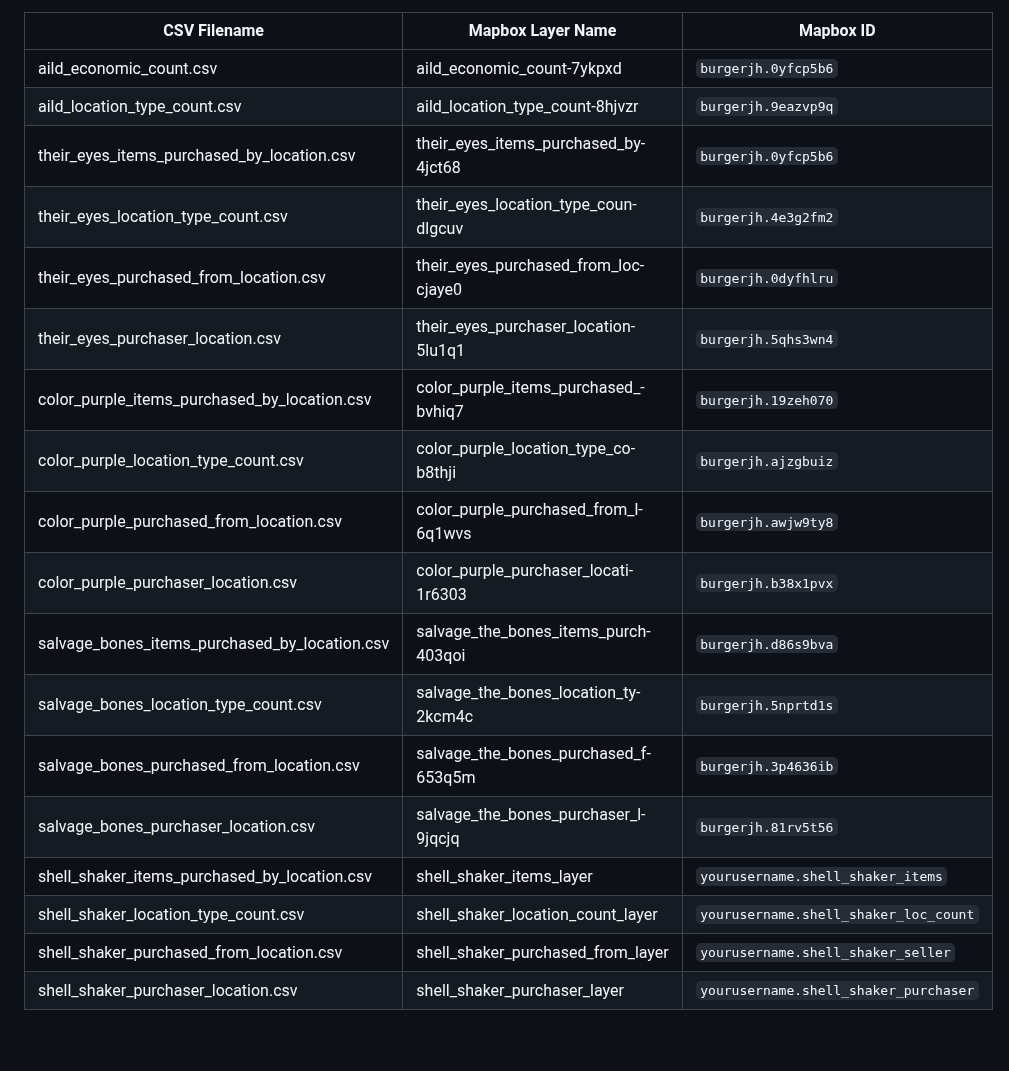
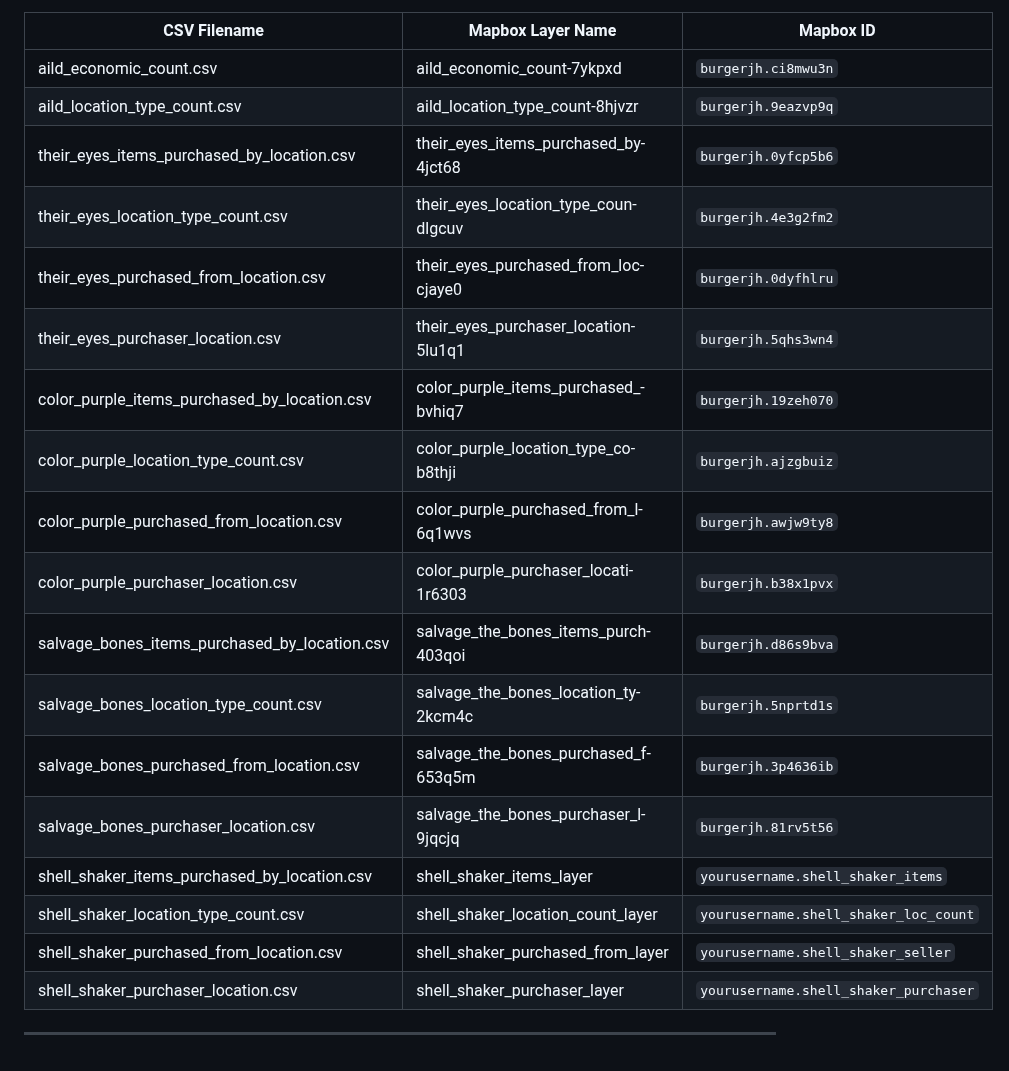
Before and after one commit to doriaguadagnoli/all_map_data, a Markdown page: README.md, the part around one of its changes. GitHub-like rendering.

```diff
--- a/README.md
+++ b/README.md
@@ -43,21 +76,23 @@ Use the following Mapbox tileset IDs when importing layers into Mapbox Studio.
 
 | CSV Filename                              | Mapbox Layer Name               | Mapbox ID                          |
 |------------------------------------------|--------------------------------|------------------------------------|
-| aild_economic_count.csv | aild_economic_count-7ykpxd | `burgerjh.0yfcp5b6`     |burgerjh.ci8mwu3n|
-| aild_location_type_count.csv        | aild_location_type_count-8hjvzr | `burgerjh.9eazvp9q` |
-| their_eyes_items_purchased_by_location.csv | their_eyes_items_purchased_by-4jct68          | `burgerjh.0yfcp5b6`     |
-| their_eyes_location_type_count.csv        | their_eyes_location_type_coun-dlgcuv | `burgerjh.4e3g2fm2` |
-| their_eyes_purchased_from_location.csv    | their_eyes_purchased_from_loc-cjaye0 | `burgerjh.0dyfhlru`    |
-| their_eyes_purchaser_location.csv         | their_eyes_purchaser_location-5lu1q1      | `burgerjh.5qhs3wn4` |
-| color_purple_items_purchased_by_location.csv | color_purple_items_purchased_-bvhiq7      | `burgerjh.19zeh070`   |
-| color_purple_location_type_count.csv      | color_purple_location_type_co-b8thji | `burgerjh.ajzgbuiz` |
-| color_purple_purchased_from_location.csv  | color_purple_purchased_from_l-6q1wvs  | `burgerjh.awjw9ty8`  |
-| color_purple_purchaser_location.csv       | color_purple_purchaser_locati-1r6303 | `burgerjh.b38x1pvx` |
-| salvage_bones_items_purchased_by_location.csv | salvage_the_bones_items_purch-403qoi    | `burgerjh.d86s9bva`  |
-| salvage_bones_location_type_count.csv     | salvage_the_bones_location_ty-2kcm4c | `burgerjh.5nprtd1s` |
-| salvage_bones_purchased_from_location.csv | salvage_the_bones_purchased_f-653q5m | `burgerjh.3p4636ib` |
-| salvage_bones_purchaser_location.csv      | salvage_the_bones_purchaser_l-9jqcjq   | `burgerjh.81rv5t56` |
-| shell_shaker_items_purchased_by_location.csv | shell_shaker_items_layer      | `yourusername.shell_shaker_items`   |
+| aild_economic_count.csv                   | aild_economic_count-7ykpxd      | `burgerjh.ci8mwu3n`                |
+| aild_location_type_count.csv              | aild_location_type_count-8hjvzr | `burgerjh.9eazvp9q`                |
+| their_eyes_items_purchased_by_location.csv | their_eyes_items_purchased_by-4jct68 | `burgerjh.0yfcp5b6`         |
+| their_eyes_location_type_count.csv        | their_eyes_location_type_coun-dlgcuv | `burgerjh.4e3g2fm2`          |
+| their_eyes_purchased_from_location.csv    | their_eyes_purchased_from_loc-cjaye0 | `burgerjh.0dyfhlru`          |
+| their_eyes_purchaser_location.csv         | their_eyes_purchaser_location-5lu1q1 | `burgerjh.5qhs3wn4`          |
+| color_purple_items_purchased_by_location.csv | color_purple_items_purchased_-bvhiq7 | `burgerjh.19zeh070`        |
+| color_purple_location_type_count.csv      | color_purple_location_type_co-b8thji | `burgerjh.ajzgbuiz`          |
+| color_purple_purchased_from_location.csv  | color_purple_purchased_from_l-6q1wvs | `burgerjh.awjw9ty8`          |
+| color_purple_purchaser_location.csv       | color_purple_purchaser_locati-1r6303 | `burgerjh.b38x1pvx`          |
+| salvage_bones_items_purchased_by_location.csv | salvage_the_bones_items_purch-403qoi | `burgerjh.d86s9bva`        |
+| salvage_bones_location_type_count.csv     | salvage_the_bones_location_ty-2kcm4c | `burgerjh.5nprtd1s`          |
+| salvage_bones_purchased_from_location.csv | salvage_the_bones_purchased_f-653q5m | `burgerjh.3p4636ib`          |
+| salvage_bones_purchaser_location.csv      | salvage_the_bones_purchaser_l-9jqcjq | `burgerjh.81rv5t56`          |
+| shell_shaker_items_purchased_by_location.csv | shell_shaker_items_layer        | `yourusername.shell_shaker_items`   |
 | shell_shaker_location_type_count.csv      | shell_shaker_location_count_layer | `yourusername.shell_shaker_loc_count` |
 | shell_shaker_purchased_from_location.csv  | shell_shaker_purchased_from_layer | `yourusername.shell_shaker_seller`  |
-| shell_shaker_purchaser_location.csv       | shell_shaker_purchaser_layer    | `yourusername.shell_shaker_purchaser` |
+| shell_shaker_purchaser_location.csv       | shell_shaker_purchaser_layer     | `yourusername.shell_shaker_purchaser` |
+
+---
```
Also changed, not shown: other parts of README.md (+64 -31 lines).
